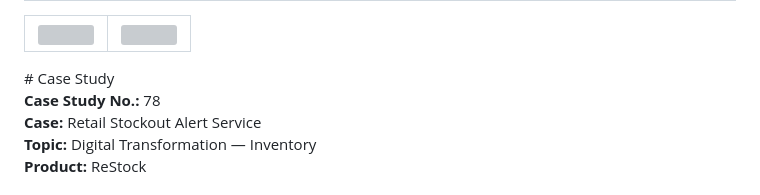
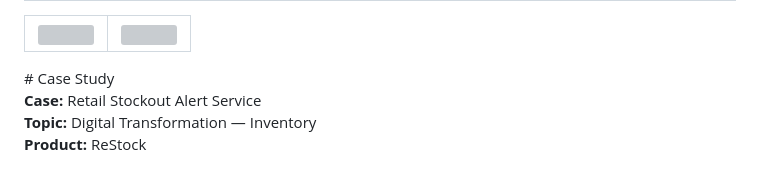
Before and after one commit to Yashhh710/restock-inventory-management, a Markdown page: README.md, the part around the change. Rendered like a GitHub page; grey boxes are pictures that could not be loaded.

```diff
--- a/README.md
+++ b/README.md
@@ -33,7 +33,6 @@ This repository contains the ReStock product portfolio, interactive product prot
 </table>
 # Case Study
 
-**Case Study No.:** 78
 **Case:** Retail Stockout Alert Service
 **Topic:** Digital Transformation — Inventory
 **Product:** ReStock
```
